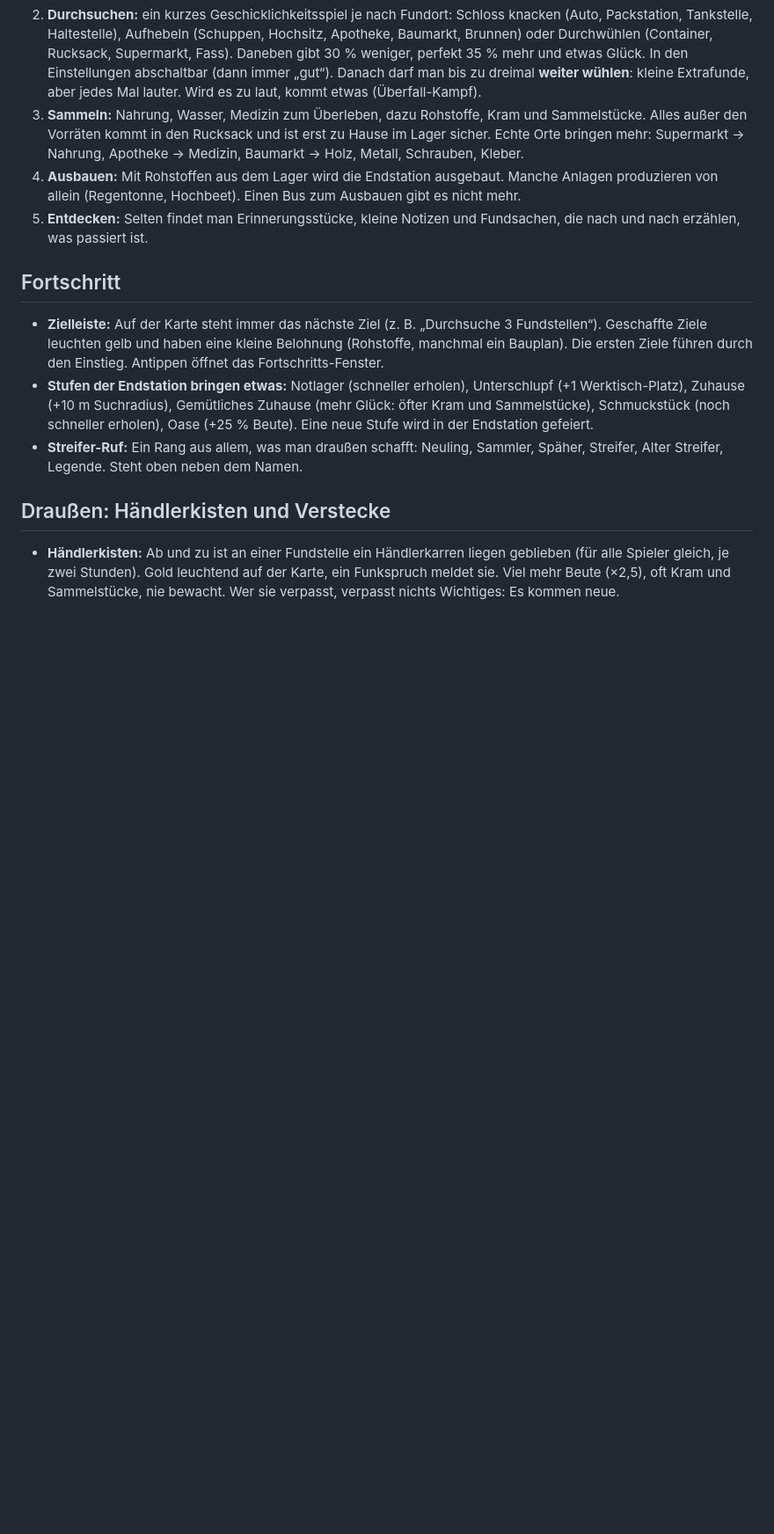
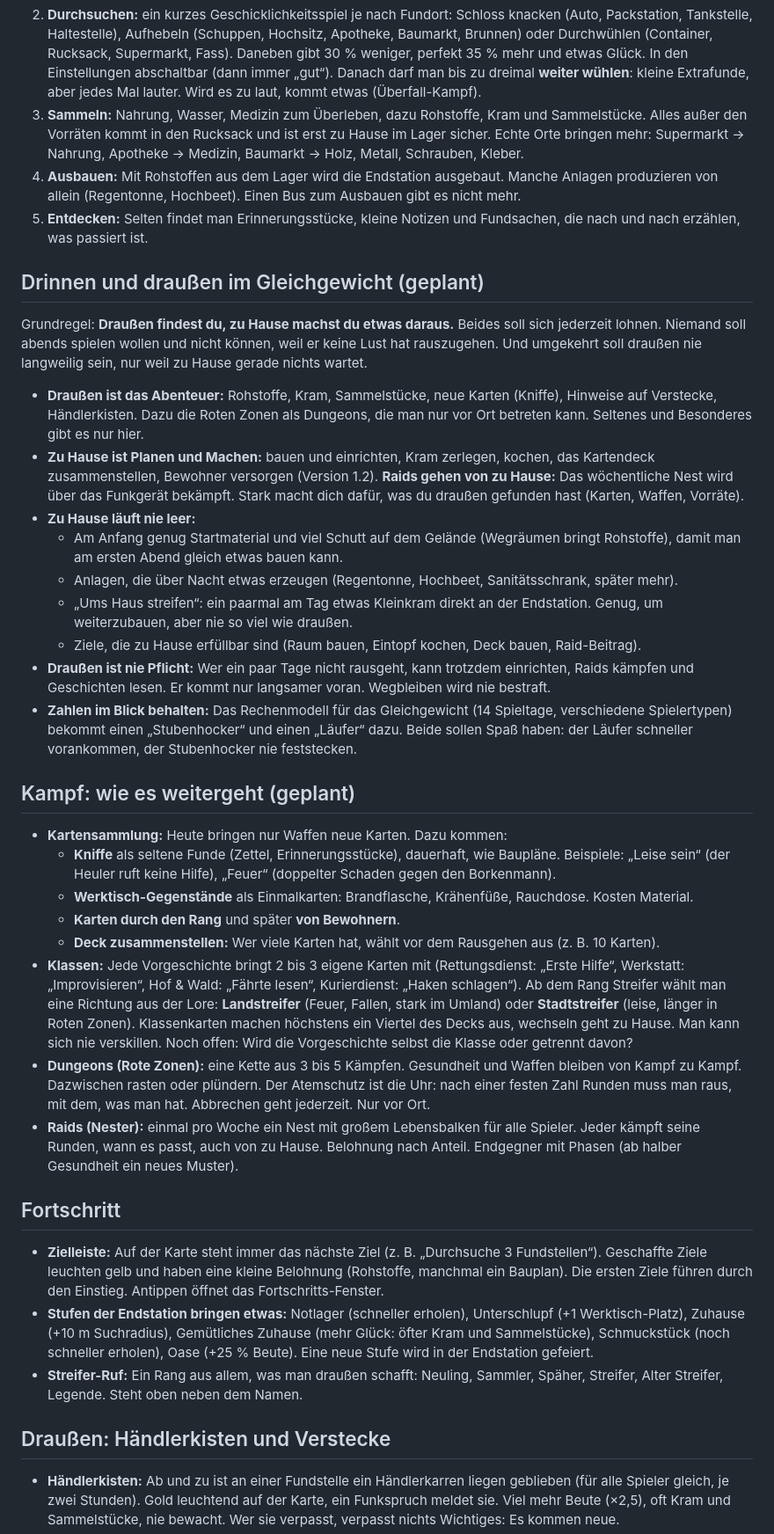
Before and after one commit to kevin-koenig-ops/Arbeitstitel---Endstation, a Markdown page: docs/KONZEPT.md, the part around the change. Shown at 88% size. GitHub-like rendering; blank space fills up the shorter version.

```diff
--- a/docs/KONZEPT.md
+++ b/docs/KONZEPT.md
@@ -22,6 +22,31 @@ Wie es zum Weltuntergang kam (Phosphat-Krieg, das Weinen, Elysis, der Flux), ste
 3. **Sammeln:** Nahrung, Wasser, Medizin zum Überleben, dazu Rohstoffe, Kram und Sammelstücke. Alles außer den Vorräten kommt in den Rucksack und ist erst zu Hause im Lager sicher. Echte Orte bringen mehr: Supermarkt → Nahrung, Apotheke → Medizin, Baumarkt → Holz, Metall, Schrauben, Kleber.
 4. **Ausbauen:** Mit Rohstoffen aus dem Lager wird die Endstation ausgebaut. Manche Anlagen produzieren von allein (Regentonne, Hochbeet). Einen Bus zum Ausbauen gibt es nicht mehr.
 5. **Entdecken:** Selten findet man Erinnerungsstücke, kleine Notizen und Fundsachen, die nach und nach erzählen, was passiert ist.
+
+## Drinnen und draußen im Gleichgewicht (geplant)
+
+Grundregel: **Draußen findest du, zu Hause machst du etwas daraus.** Beides soll sich jederzeit lohnen. Niemand soll abends spielen wollen und nicht können, weil er keine Lust hat rauszugehen. Und umgekehrt soll draußen nie langweilig sein, nur weil zu Hause gerade nichts wartet.
+
+- **Draußen ist das Abenteuer:** Rohstoffe, Kram, Sammelstücke, neue Karten (Kniffe), Hinweise auf Verstecke, Händlerkisten. Dazu die Roten Zonen als Dungeons, die man nur vor Ort betreten kann. Seltenes und Besonderes gibt es nur hier.
+- **Zu Hause ist Planen und Machen:** bauen und einrichten, Kram zerlegen, kochen, das Kartendeck zusammenstellen, Bewohner versorgen (Version 1.2). **Raids gehen von zu Hause:** Das wöchentliche Nest wird über das Funkgerät bekämpft. Stark macht dich dafür, was du draußen gefunden hast (Karten, Waffen, Vorräte).
+- **Zu Hause läuft nie leer:**
+  - Am Anfang genug Startmaterial und viel Schutt auf dem Gelände (Wegräumen bringt Rohstoffe), damit man am ersten Abend gleich etwas bauen kann.
+  - Anlagen, die über Nacht etwas erzeugen (Regentonne, Hochbeet, Sanitätsschrank, später mehr).
+  - „Ums Haus streifen“: ein paarmal am Tag etwas Kleinkram direkt an der Endstation. Genug, um weiterzubauen, aber nie so viel wie draußen.
+  - Ziele, die zu Hause erfüllbar sind (Raum bauen, Eintopf kochen, Deck bauen, Raid-Beitrag).
+- **Draußen ist nie Pflicht:** Wer ein paar Tage nicht rausgeht, kann trotzdem einrichten, Raids kämpfen und Geschichten lesen. Er kommt nur langsamer voran. Wegbleiben wird nie bestraft.
+- **Zahlen im Blick behalten:** Das Rechenmodell für das Gleichgewicht (14 Spieltage, verschiedene Spielertypen) bekommt einen „Stubenhocker“ und einen „Läufer“ dazu. Beide sollen Spaß haben: der Läufer schneller vorankommen, der Stubenhocker nie feststecken.
+
+## Kampf: wie es weitergeht (geplant)
+
+- **Kartensammlung:** Heute bringen nur Waffen neue Karten. Dazu kommen:
+  - **Kniffe** als seltene Funde (Zettel, Erinnerungsstücke), dauerhaft, wie Baupläne. Beispiele: „Leise sein“ (der Heuler ruft keine Hilfe), „Feuer“ (doppelter Schaden gegen den Borkenmann).
+  - **Werktisch-Gegenstände** als Einmalkarten: Brandflasche, Krähenfüße, Rauchdose. Kosten Material.
+  - **Karten durch den Rang** und später **von Bewohnern**.
+  - **Deck zusammenstellen:** Wer viele Karten hat, wählt vor dem Rausgehen aus (z. B. 10 Karten).
+- **Klassen:** Jede Vorgeschichte bringt 2 bis 3 eigene Karten mit (Rettungsdienst: „Erste Hilfe“, Werkstatt: „Improvisieren“, Hof & Wald: „Fährte lesen“, Kurierdienst: „Haken schlagen“). Ab dem Rang Streifer wählt man eine Richtung aus der Lore: **Landstreifer** (Feuer, Fallen, stark im Umland) oder **Stadtstreifer** (leise, länger in Roten Zonen). Klassenkarten machen höchstens ein Viertel des Decks aus, wechseln geht zu Hause. Man kann sich nie verskillen. Noch offen: Wird die Vorgeschichte selbst die Klasse oder getrennt davon?
+- **Dungeons (Rote Zonen):** eine Kette aus 3 bis 5 Kämpfen. Gesundheit und Waffen bleiben von Kampf zu Kampf. Dazwischen rasten oder plündern. Der Atemschutz ist die Uhr: nach einer festen Zahl Runden muss man raus, mit dem, was man hat. Abbrechen geht jederzeit. Nur vor Ort.
+- **Raids (Nester):** einmal pro Woche ein Nest mit großem Lebensbalken für alle Spieler. Jeder kämpft seine Runden, wann es passt, auch von zu Hause. Belohnung nach Anteil. Endgegner mit Phasen (ab halber Gesundheit ein neues Muster).
 
 ## Fortschritt
 
```
Also changed, not shown: docs/ROADMAP.md (+15 -5 lines).
